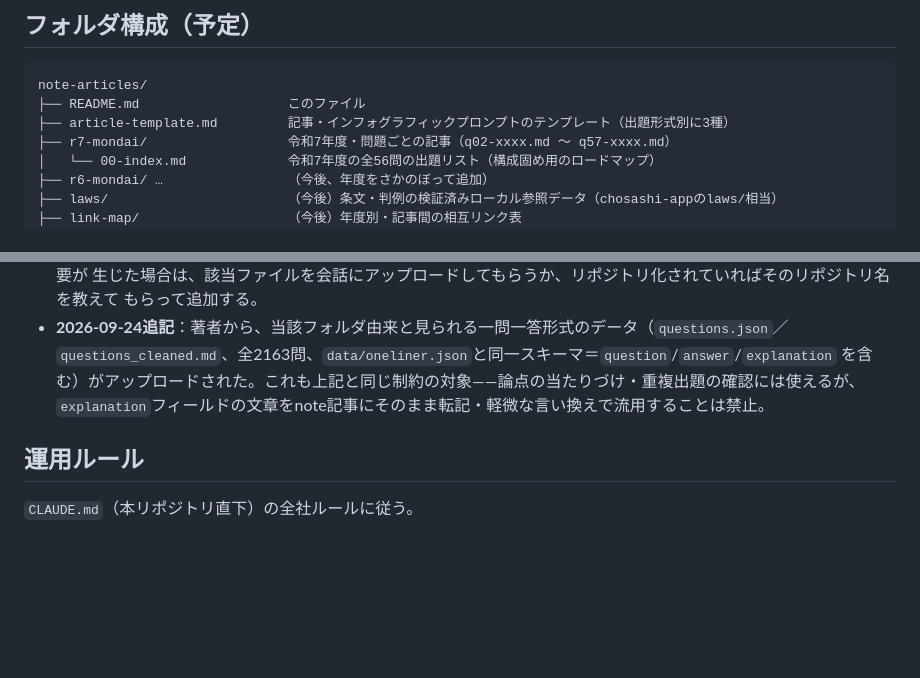
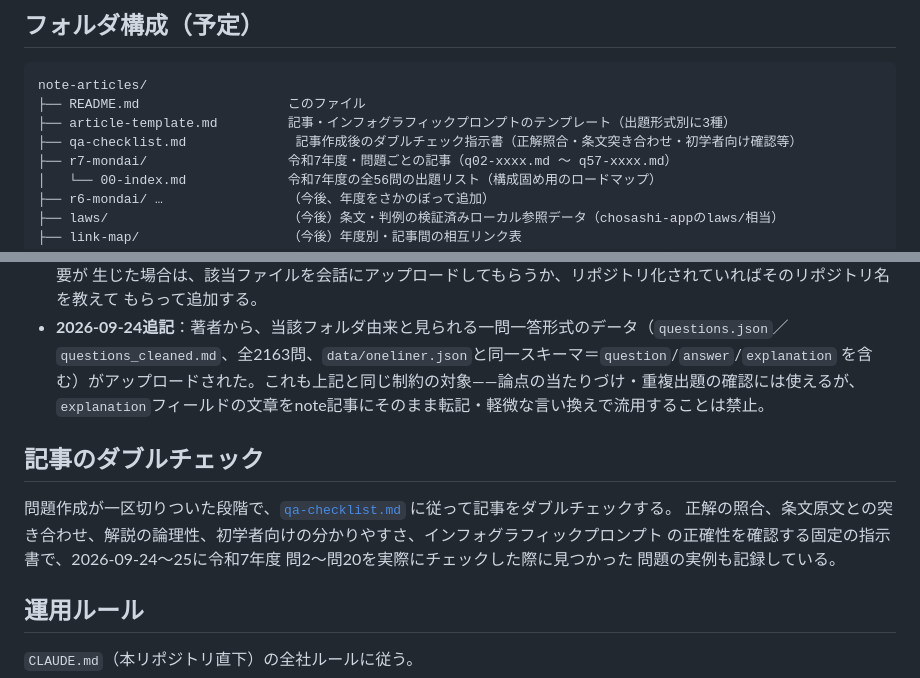
Before and after one commit to ThREE100/gyosei-kakomon, a Markdown page: note-articles/README.md, 2 parts joined by grey strips. Drawn GitHub-style; blank space fills up the shorter version.

```diff
--- a/note-articles/README.md
+++ b/note-articles/README.md
@@ -13,6 +13,7 @@
 note-articles/
 ├── README.md                   このファイル
 ├── article-template.md         記事・インフォグラフィックプロンプトのテンプレート（出題形式別に3種）
+├── qa-checklist.md              記事作成後のダブルチェック指示書（正解照合・条文突き合わせ・初学者向け確認等）
 ├── r7-mondai/                  令和7年度・問題ごとの記事（q02-xxxx.md 〜 q57-xxxx.md）
 │   └── 00-index.md             令和7年度の全56問の出題リスト（構成固め用のロードマップ）
 ├── r6-mondai/ …                （今後、年度をさかのぼって追加）
@@ -59,6 +60,13 @@ note-articles/
   を含む）がアップロードされた。これも上記と同じ制約の対象——論点の当たりづけ・重複出題の確認には使えるが、
   `explanation`フィールドの文章をnote記事にそのまま転記・軽微な言い換えで流用することは禁止。
 
+## 記事のダブルチェック
+
+問題作成が一区切りついた段階で、[`qa-checklist.md`](./qa-checklist.md) に従って記事をダブルチェックする。
+正解の照合、条文原文との突き合わせ、解説の論理性、初学者向けの分かりやすさ、インフォグラフィックプロンプト
+の正確性を確認する固定の指示書で、2026-09-24〜25に令和7年度 問2〜問20を実際にチェックした際に見つかった
+問題の実例も記録している。
+
 ## 運用ルール
 
 `CLAUDE.md`（本リポジトリ直下）の全社ルールに従う。
```
Also changed, not shown: note-articles/qa-checklist.md (added, +137 -0 lines).
